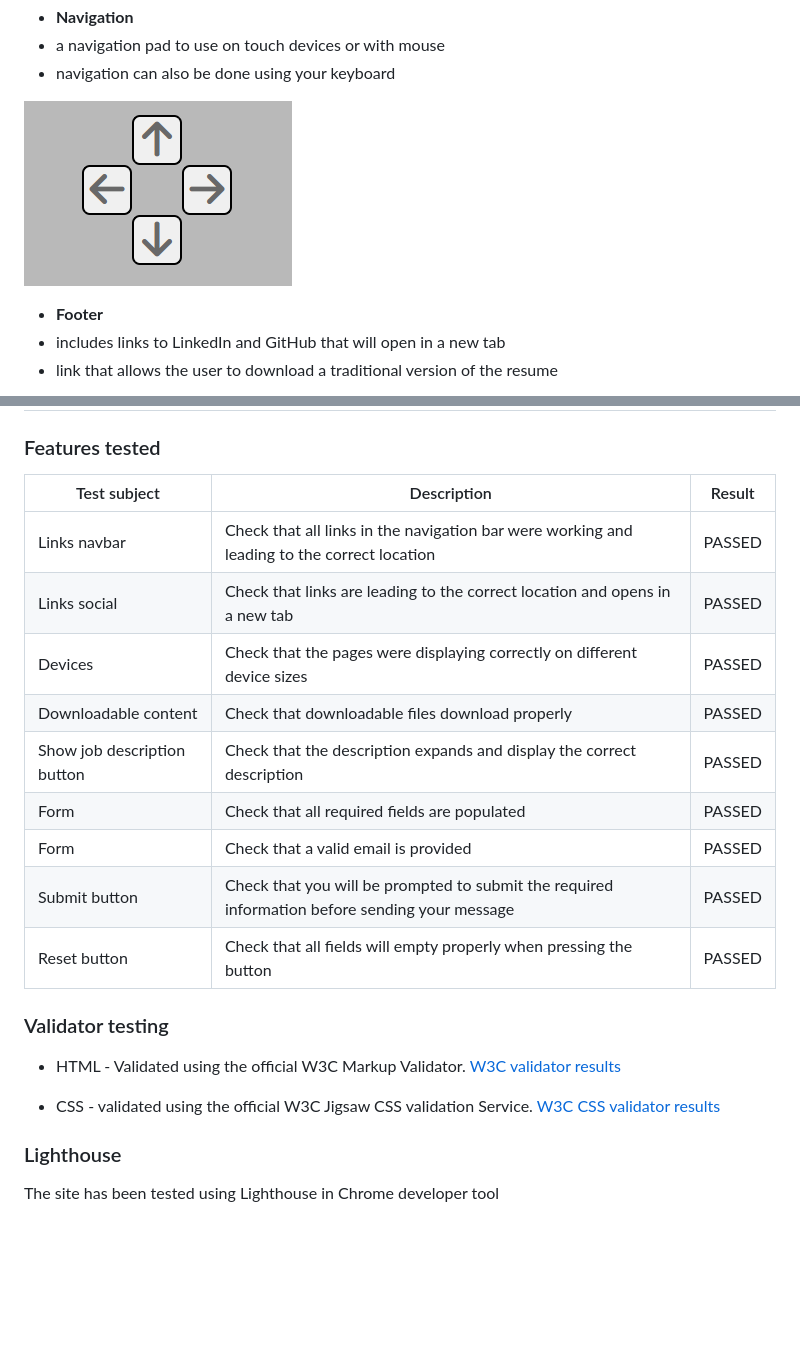
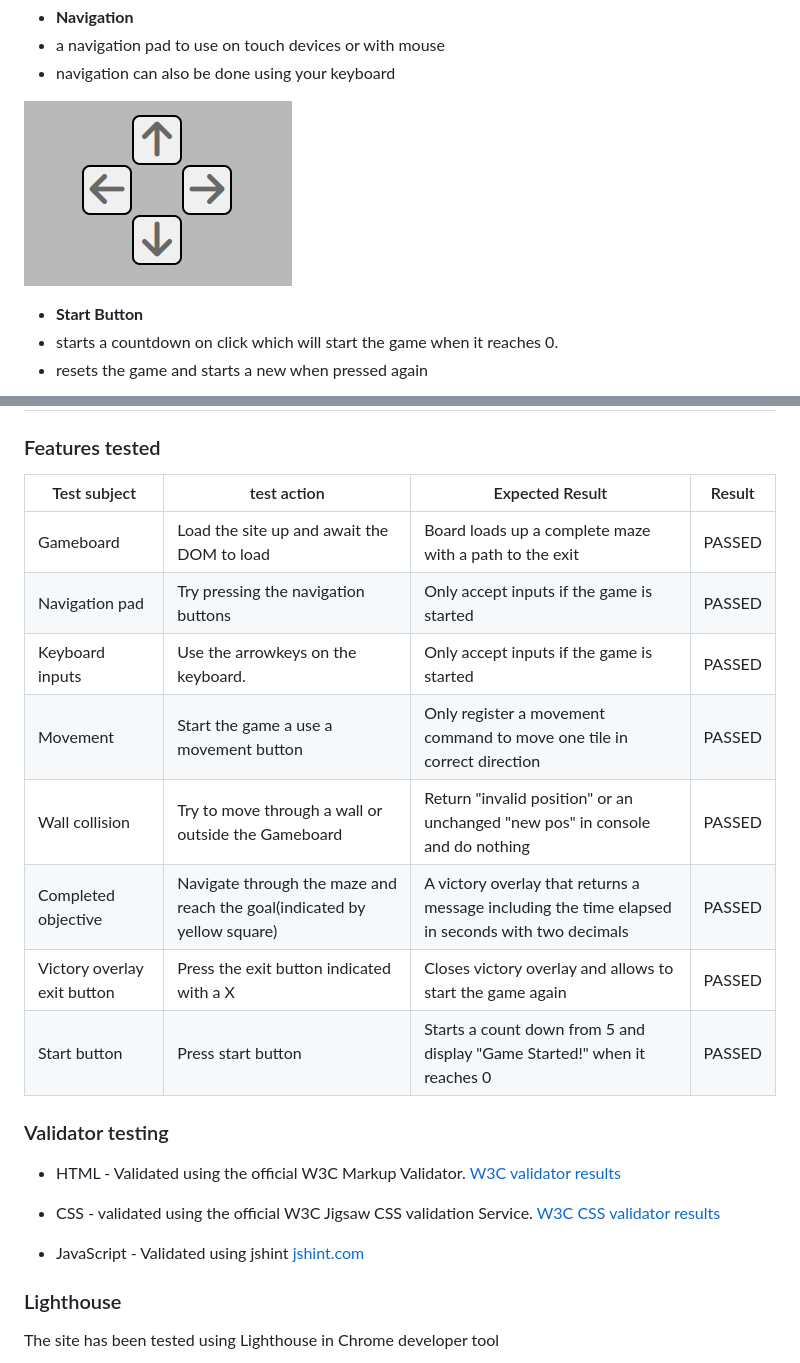
Before and after one commit to Linber93/escapeTheBuilding, a Markdown page: README.md, 2 parts joined by grey strips. Rendered like a GitHub page; blank space fills up the shorter version.

```diff
--- a/README.md
+++ b/README.md
@@ -32,5 +32,5 @@ the games objective is for the player (indicated by red circle) to move to the e
 
-- __Footer__
- - includes links to LinkedIn and GitHub that will open in a new tab
- - link that allows the user to download a traditional version of the resume
+- __Start Button__
+ - starts a countdown on click which will start the game when it reaches 0.
+ - resets the game and starts a new when pressed again
 
@@ -69,16 +55,15 @@ the games objective is for the player (indicated by red circle) to move to the e
 ## Testing
 
 ### Features tested
-| Test subject | Description | Result |
-| ----------- | ----------- | ----------|
-| Links navbar| Check that all links in the navigation bar were working and leading to the correct location| PASSED |
-| Links social | Check that links are leading to the correct location and opens in a new tab | PASSED |
-| Devices | Check that the pages were displaying correctly on different device sizes | PASSED |
-| Downloadable content | Check that downloadable files download properly | PASSED |
-| Show job description button | Check that the description expands and display the correct description | PASSED |
-| Form | Check that all required fields are populated | PASSED |
-| Form | Check that a valid email is provided | PASSED |
-| Submit button | Check that you will be prompted to submit the required information before sending your message | PASSED |
-| Reset button | Check that all fields will empty properly when pressing the button | PASSED |
+| Test subject | test action | Expected Result | Result |
+| ----------- | ----------- | ----------| ----------|
+| Gameboard| Load the site up and await the DOM to load | Board loads up a complete maze with a path to the exit | PASSED |
+| Navigation pad | Try pressing the navigation buttons |  Only accept inputs if the game is started | PASSED |
+| Keyboard inputs | Use the arrowkeys on the keyboard. |  Only accept inputs if the game is started | PASSED |
+| Movement | Start the game a use a movement button |  Only register a movement command to move one tile in correct direction | PASSED |
+| Wall collision | Try to move through a wall or outside the Gameboard |  Return "invalid position" or an unchanged "new pos" in console and do nothing| PASSED |
+| Completed objective | Navigate through the maze and reach the goal(indicated by yellow square) | A victory overlay that returns a message including the time elapsed in seconds with two decimals | PASSED |
+| Victory overlay exit button | Press the exit button indicated with a X | Closes victory overlay and allows to start the game again | PASSED |
+| Start button | Press start button | Starts a count down from 5 and display "Game Started!" when it reaches 0 | PASSED |
 ### Validator testing
 
@@ -86,5 +71,7 @@ the games objective is for the player (indicated by red circle) to move to the e
 
-- CSS - validated using the official W3C Jigsaw CSS validation Service. [W3C CSS validator results](https://jigsaw.w3.org/css-validator/validator?uri=https%3A%2F%2Flinber93.github.io%2FCIPP1%2F&profile=css3svg&usermedium=all&warning=1&vextwarning=&lang=en)
+- CSS - validated using the official W3C Jigsaw CSS validation Service. [W3C CSS validator results](https://jigsaw.w3.org/css-validator/validator?uri=https%3A%2F%2Flinber93.github.io%2FescapeTheBuilding%2F&profile=css3svg&usermedium=all&warning=1&vextwarning=&lang=en)
+
+- JavaScript - Validated using jshint [jshint.com](https://jshint.com/)
 
 ### Lighthouse
 
```
Also changed, not shown: other parts of README.md (+17 -34 lines), assets/readme/escape-the-building-ligthhouse.png (added), assets/readme/escape-the-building-start-button.png (added), assets/readme/escape-the-building-victory.png (added).
